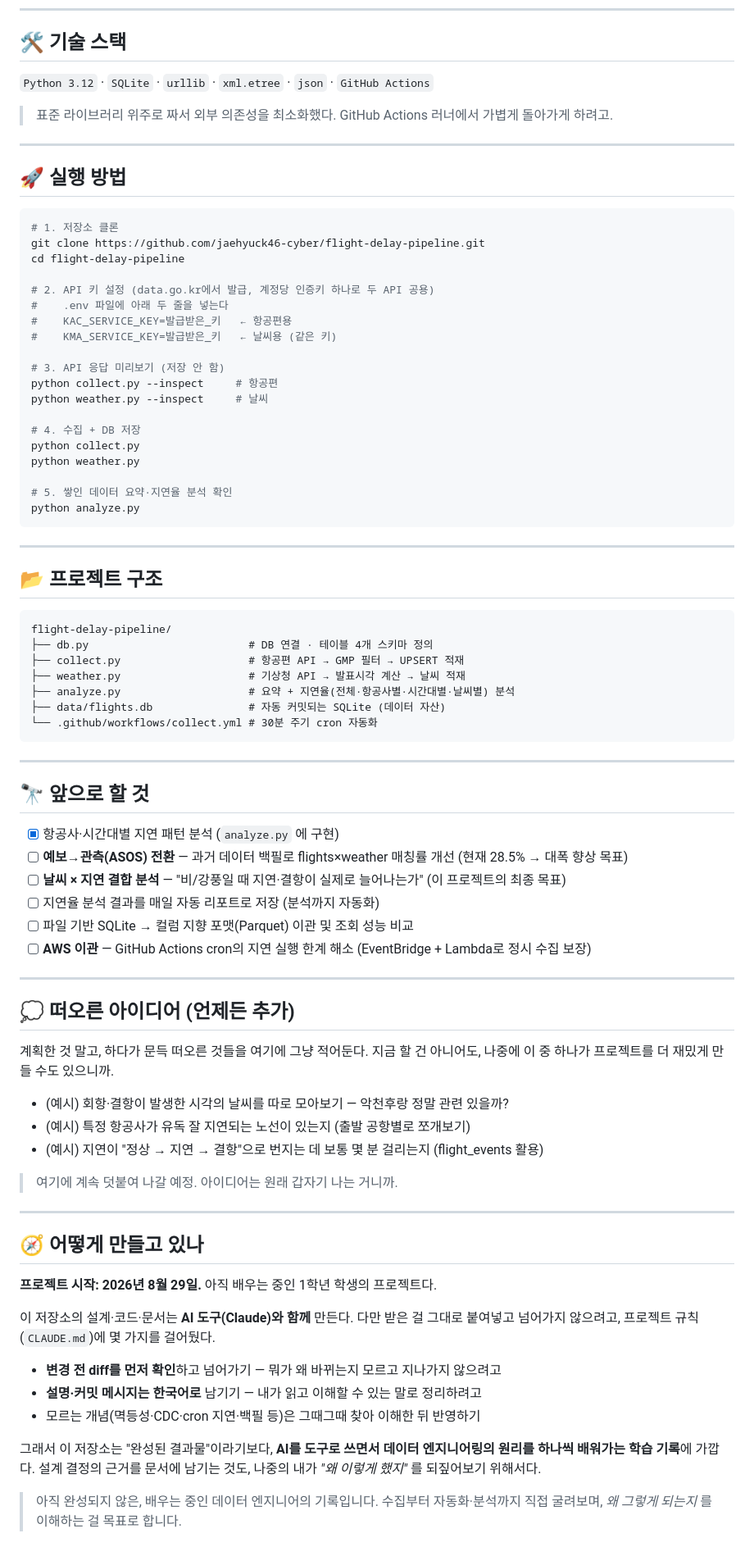
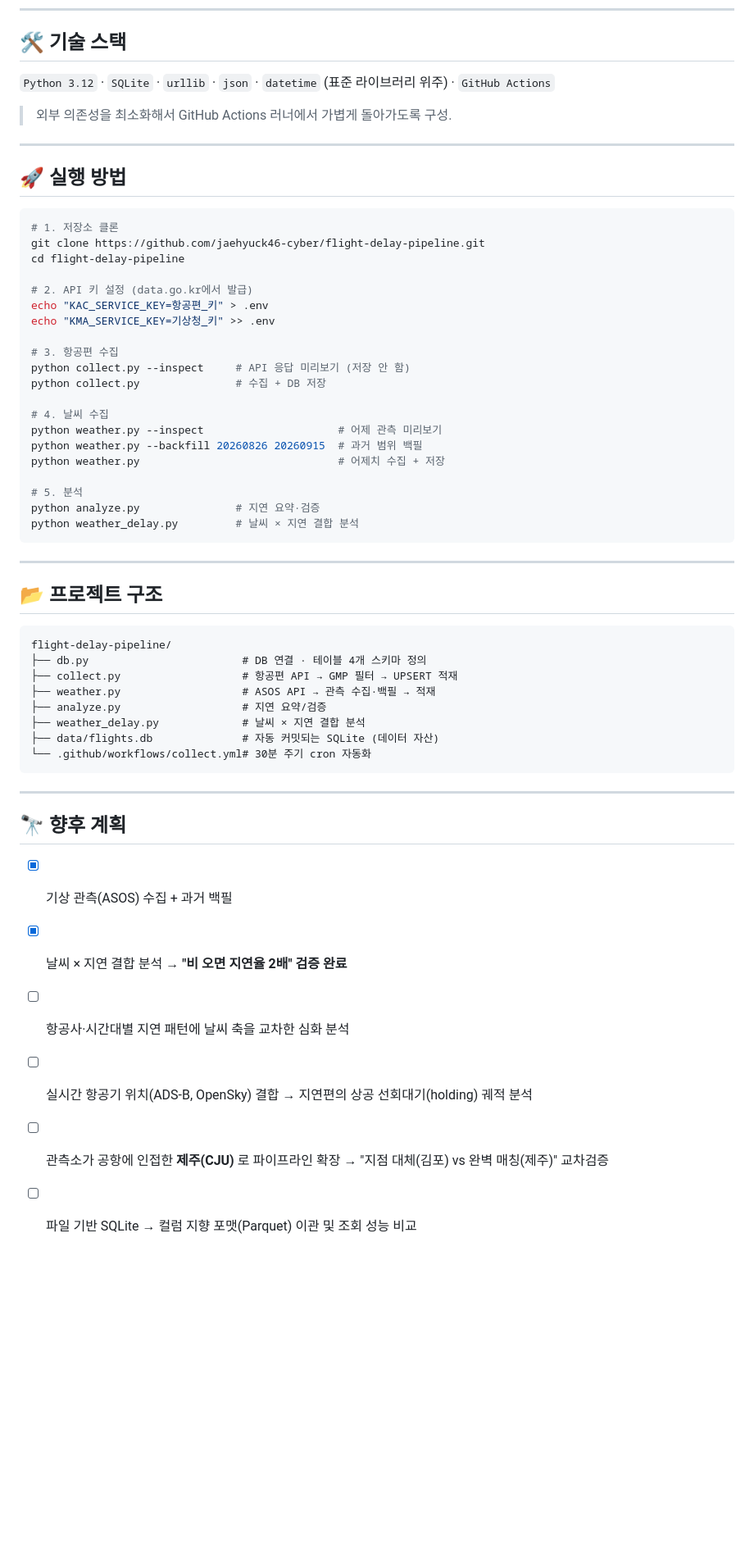
Before and after one commit to jaehyuck46-cyber/flight-delay-pipeline, a Markdown page: README.md, the part around one of its changes. Shown at 82% size. GitHub-like rendering; blank space fills up the shorter version.

````diff
--- a/README.md
+++ b/README.md
@@ -164,9 +115,8 @@
 
 ## 🛠️ 기술 스택
 
-`Python 3.12` · `SQLite` · `urllib` · `xml.etree` · `json` · `GitHub Actions`
-
-> 표준 라이브러리 위주로 짜서 외부 의존성을 최소화했다. GitHub Actions 러너에서 가볍게 돌아가게 하려고.
+`Python 3.12` · `SQLite` · `urllib` · `json` · `datetime` (표준 라이브러리 위주) · `GitHub Actions`
+> 외부 의존성을 최소화해서 GitHub Actions 러너에서 가볍게 돌아가도록 구성.
 
 ---
 
@@ -177,21 +127,22 @@
 git clone https://github.com/jaehyuck46-cyber/flight-delay-pipeline.git
 cd flight-delay-pipeline
 
-# 2. API 키 설정 (data.go.kr에서 발급, 계정당 인증키 하나로 두 API 공용)
-#    .env 파일에 아래 두 줄을 넣는다
-#    KAC_SERVICE_KEY=발급받은_키   ← 항공편용
-#    KMA_SERVICE_KEY=발급받은_키   ← 날씨용 (같은 키)
+# 2. API 키 설정 (data.go.kr에서 발급)
+echo "KAC_SERVICE_KEY=항공편_키" > .env
+echo "KMA_SERVICE_KEY=기상청_키" >> .env
 
-# 3. API 응답 미리보기 (저장 안 함)
-python collect.py --inspect     # 항공편
-python weather.py --inspect     # 날씨
+# 3. 항공편 수집
+python collect.py --inspect     # API 응답 미리보기 (저장 안 함)
+python collect.py               # 수집 + DB 저장
 
-# 4. 수집 + DB 저장
-python collect.py
-python weather.py
+# 4. 날씨 수집
+python weather.py --inspect                     # 어제 관측 미리보기
+python weather.py --backfill 20260826 20260915  # 과거 범위 백필
+python weather.py                               # 어제치 수집 + 저장
 
-# 5. 쌓인 데이터 요약·지연율 분석 확인
-python analyze.py
+# 5. 분석
+python analyze.py               # 지연 요약·검증
+python weather_delay.py         # 날씨 × 지연 결합 분석
 ```
 
 ---
@@ -200,51 +151,22 @@ python analyze.py
 
 ```
 flight-delay-pipeline/
-├── db.py                         # DB 연결 · 테이블 4개 스키마 정의
-├── collect.py                    # 항공편 API → GMP 필터 → UPSERT 적재
-├── weather.py                    # 기상청 API → 발표시각 계산 → 날씨 적재
-├── analyze.py                    # 요약 + 지연율(전체·항공사별·시간대별·날씨별) 분석
-├── data/flights.db               # 자동 커밋되는 SQLite (데이터 자산)
-└── .github/workflows/collect.yml # 30분 주기 cron 자동화
+├── db.py                        # DB 연결 · 테이블 4개 스키마 정의
+├── collect.py                   # 항공편 API → GMP 필터 → UPSERT 적재
+├── weather.py                   # ASOS API → 관측 수집·백필 → 적재
+├── analyze.py                   # 지연 요약/검증
+├── weather_delay.py             # 날씨 × 지연 결합 분석
+├── data/flights.db              # 자동 커밋되는 SQLite (데이터 자산)
+└── .github/workflows/collect.yml# 30분 주기 cron 자동화
 ```
 
 ---
 
-## 🔭 앞으로 할 것
+## 🔭 향후 계획
 
-- [x] 항공사·시간대별 지연 패턴 분석 (`analyze.py` 에 구현)
-- [ ] **예보→관측(ASOS) 전환** — 과거 데이터 백필로 flights×weather 매칭률 개선 (현재 28.5% → 대폭 향상 목표)
-- [ ] **날씨 × 지연 결합 분석** — "비/강풍일 때 지연·결항이 실제로 늘어나는가" (이 프로젝트의 최종 목표)
-- [ ] 지연율 분석 결과를 매일 자동 리포트로 저장 (분석까지 자동화)
+- [x] 기상 관측(ASOS) 수집 + 과거 백필
+- [x] 날씨 × 지연 결합 분석 → **"비 오면 지연율 2배" 검증 완료**
+- [ ] 항공사·시간대별 지연 패턴에 날씨 축을 교차한 심화 분석
+- [ ] 실시간 항공기 위치(ADS-B, OpenSky) 결합 → 지연편의 상공 선회대기(holding) 궤적 분석
+- [ ] 관측소가 공항에 인접한 **제주(CJU)** 로 파이프라인 확장 → "지점 대체(김포) vs 완벽 매칭(제주)" 교차검증
 - [ ] 파일 기반 SQLite → 컬럼 지향 포맷(Parquet) 이관 및 조회 성능 비교
-- [ ] **AWS 이관** — GitHub Actions cron의 지연 실행 한계 해소 (EventBridge + Lambda로 정시 수집 보장)
-
----
-
-## 💭 떠오른 아이디어 (언제든 추가)
-
-계획한 것 말고, 하다가 문득 떠오른 것들을 여기에 그냥 적어둔다.
-지금 할 건 아니어도, 나중에 이 중 하나가 프로젝트를 더 재밌게 만들 수도 있으니까.
-
-- (예시) 회항·결항이 발생한 시각의 날씨를 따로 모아보기 — 악천후랑 정말 관련 있을까?
-- (예시) 특정 항공사가 유독 잘 지연되는 노선이 있는지 (출발 공항별로 쪼개보기)
-- (예시) 지연이 "정상 → 지연 → 결항"으로 번지는 데 보통 몇 분 걸리는지 (flight_events 활용)
-
-> 여기에 계속 덧붙여 나갈 예정. 아이디어는 원래 갑자기 나는 거니까.
-
----
-
-## 🧭 어떻게 만들고 있나
-
-**프로젝트 시작: 2026년 8월 29일.** 아직 배우는 중인 1학년 학생의 프로젝트다.
-
-이 저장소의 설계·코드·문서는 **AI 도구(Claude)와 함께** 만든다. 다만 받은 걸 그대로 붙여넣고 넘어가지 않으려고, 프로젝트 규칙(`CLAUDE.md`)에 몇 가지를 걸어뒀다.
-
-- **변경 전 diff를 먼저 확인**하고 넘어가기 — 뭐가 왜 바뀌는지 모르고 지나가지 않으려고
-- **설명·커밋 메시지는 한국어로** 남기기 — 내가 읽고 이해할 수 있는 말로 정리하려고
-- 모르는 개념(멱등성·CDC·cron 지연·백필 등)은 그때그때 찾아 이해한 뒤 반영하기
-
-그래서 이 저장소는 "완성된 결과물"이라기보다, **AI를 도구로 쓰면서 데이터 엔지니어링의 원리를 하나씩 배워가는 학습 기록**에 가깝다. 설계 결정의 근거를 문서에 남기는 것도, 나중의 내가 *"왜 이렇게 했지"* 를 되짚어보기 위해서다.
-
-> 아직 완성되지 않은, 배우는 중인 데이터 엔지니어의 기록입니다.
-> 수집부터 자동화·분석까지 직접 굴려보며, *왜 그렇게 되는지* 를 이해하는 걸 목표로 합니다.
````
Also changed, not shown: other parts of README.md (+69 -118 lines).
